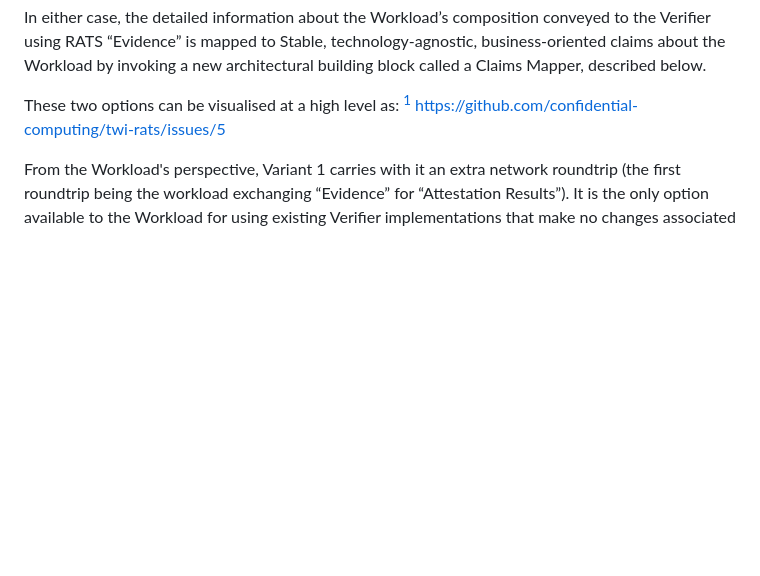
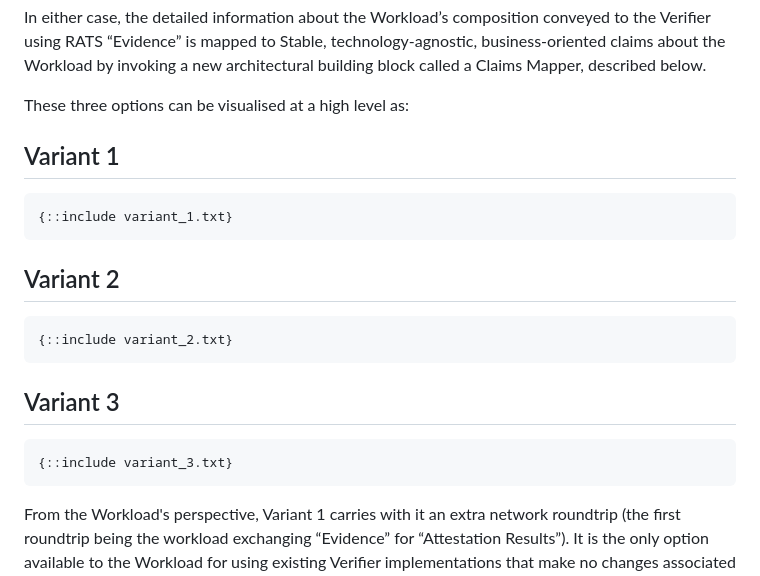
Before and after one commit to confidential-computing/twi-rats, a Markdown page: draft-ietf-rats-twi-attestation.md, the part around the change. Drawn GitHub-style; blank space fills up the shorter version.

Commit message:
Add visualization variants for attestation options
Added three variants for visualizing options in the document.

```diff
--- a/draft-ietf-rats-twi-attestation.md
+++ b/draft-ietf-rats-twi-attestation.md
@@ -162,8 +162,21 @@ Within the RATS Architecture, either of these options can be accomplished in one
 
 In either case, the detailed information about the Workload’s composition conveyed to the Verifier using RATS “Evidence” is mapped to Stable, technology-agnostic, business-oriented claims about the Workload by invoking a new architectural building block called a Claims Mapper, described below.
 
-These two options can be visualised at a high level as:
-[^tracked-at] https://github.com/confidential-computing/twi-rats/issues/5
+These three options can be visualised at a high level as:
+## Variant 1
+~~~ aasvg
+{::include variant_1.txt}
+~~~
+
+## Variant 2
+~~~ aasvg
+{::include variant_2.txt}
+~~~
+
+## Variant 3
+~~~ aasvg
+{::include variant_3.txt}
+~~~
 
 From the Workload's perspective, Variant 1 carries with it an extra network roundtrip (the first roundtrip being the workload exchanging “Evidence” for “Attestation Results”). It is the only option available to the Workload for using existing Verifier implementations that make no changes associated with this proposal. This option does however introduce additional latency and reliability costs inherent in an extra roundtrip.
 
```
